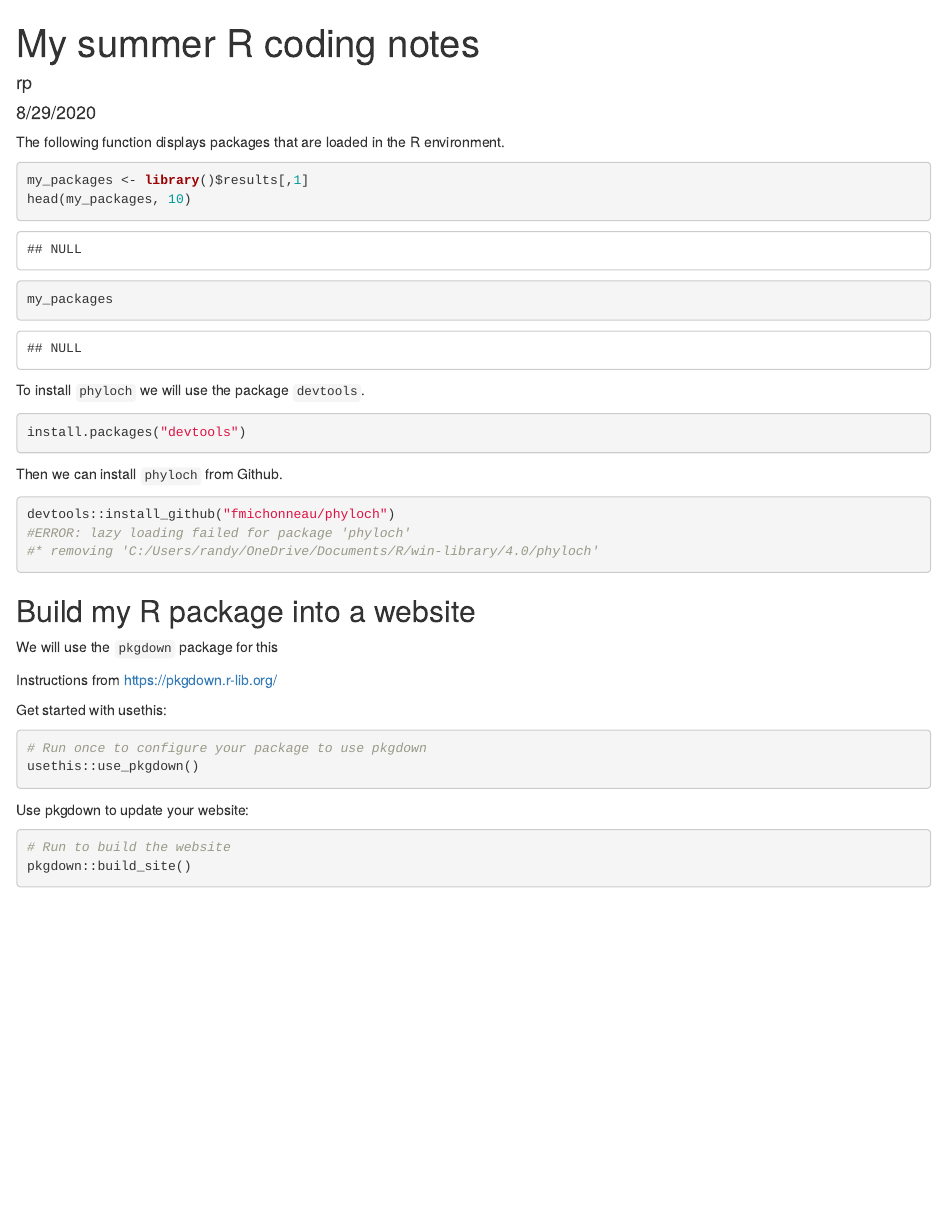
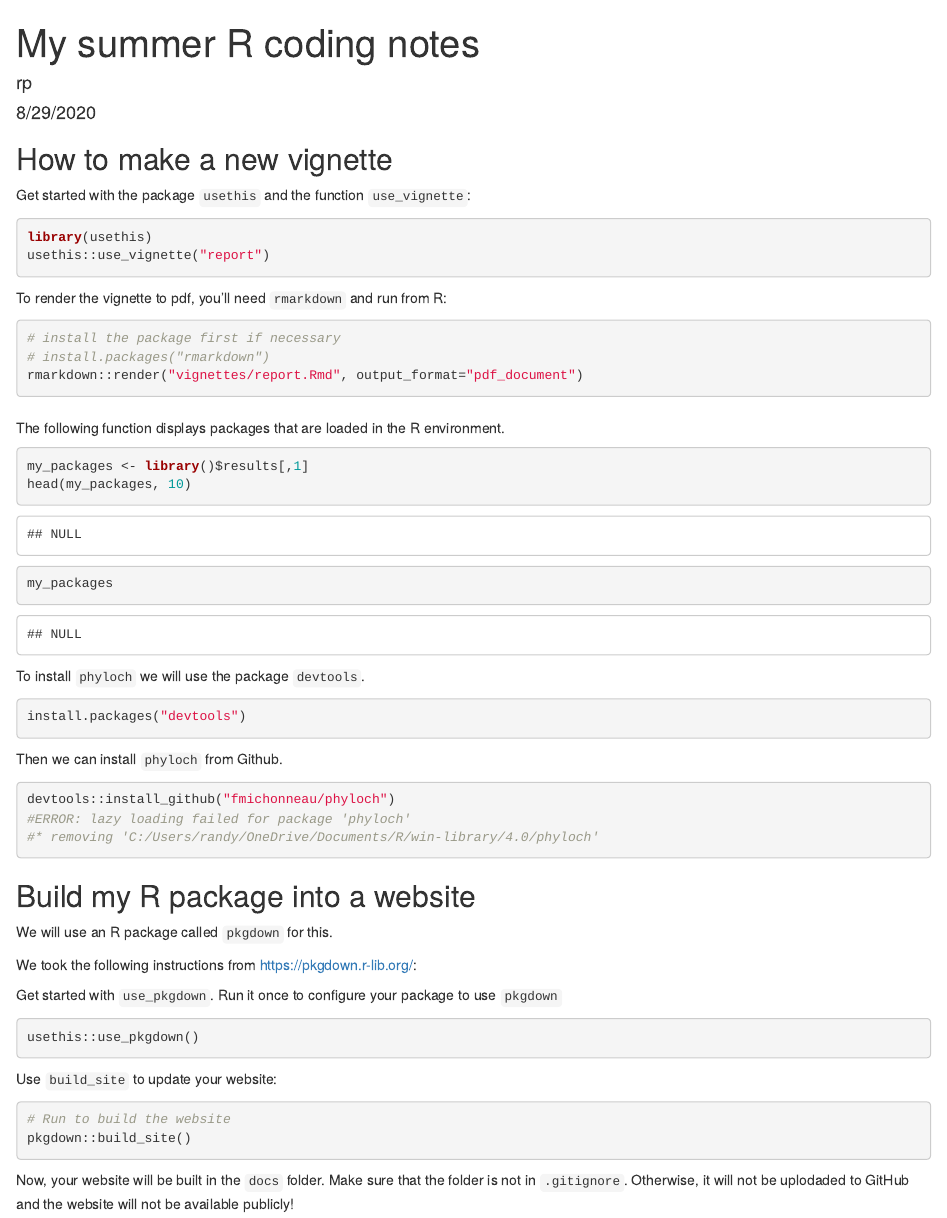
Before and after one commit to Randyposada4/bats, an R Markdown document (vignettes/rstudio_notes.rmd): the page in a window 1100 px wide, from its top. Rendered offline with R 4.5, knitr and Pandoc, with nearby package versions.

Commit message:
adding some tips to notes

````diff
--- a/vignettes/rstudio_notes.rmd
+++ b/vignettes/rstudio_notes.rmd
@@ -6,15 +6,34 @@ output: html_document
 ---
 
 ```{r setup, include=FALSE}
-knitr::opts_chunk$set(echo = TRUE)
+knitr::opts_chunk$set(echo = TRUE, eval = FALSE)
 ```
 
+## How to make a new vignette
+
+Get started with the package `usethis` and the function `use_vignette`:
+
+```{r }
+library(usethis)
+usethis::use_vignette("report")
+```
+
+To render the vignette to pdf, you'll need  `rmarkdown` and run from R:
+
+```{r}
+# install the package first if necessary
+# install.packages("rmarkdown")
+rmarkdown::render("vignettes/report.Rmd", output_format="pdf_document")
+```
+
+##
 The following function displays packages that are loaded in the R environment.
-```{r}
+
+```{r, eval = TRUE}
 my_packages <- library()$results[,1]
 head(my_packages, 10)
 ```
-```{r}
+```{r, eval = TRUE}
 my_packages
 ```
 
@@ -25,7 +44,7 @@ install.packages("devtools")
 ```
 
 Then we can install `phyloch` from Github.
-```{r eval= FALSE}
+```{r}
 devtools::install_github("fmichonneau/phyloch")
 #ERROR: lazy loading failed for package 'phyloch'
 #* removing 'C:/Users/randy/OneDrive/Documents/R/win-library/4.0/phyloch'
@@ -33,21 +52,23 @@ devtools::install_github("fmichonneau/phyloch")
 
 ## Build my R package into a website
 
-We will use the `pkgdown` package for this
+We will use an R package called `pkgdown` for this.
 
-Instructions from  https://pkgdown.r-lib.org/
+We took the following instructions from  https://pkgdown.r-lib.org/:
 
-Get started with usethis:
+Get started with `use_pkgdown`. Run it once to configure your package to use `pkgdown`
 
-```{r eval=FALSE}
-# Run once to configure your package to use pkgdown
+```{r }
 usethis::use_pkgdown()
 ```
 
-Use pkgdown to update your website:
+Use `build_site` to update your website:
 
-```{r eval=FALSE}
+```{r}
 
 # Run to build the website
 pkgdown::build_site()
 ```
+
+Now, your website will be built in the `docs` folder. Make sure that the folder is not in `.gitignore`.
+Otherwise, it will not be uplodaded to GitHub and the website will not be available publicly!
````
Also changed, not shown: vignettes/phylo_all/phylo_all_1.pdf, vignettes/phylo_all/phylo_all_2.pdf, vignettes/phylo_all/phylo_all_3.pdf, vignettes/phylo_all/phylo_all_4.pdf, vignettes/phylo_all/phylo_all_5.pdf, vignettes/phylo_all/phylo_all_6.pdf, vignettes/phylo_all/phylo_all_7.pdf.
